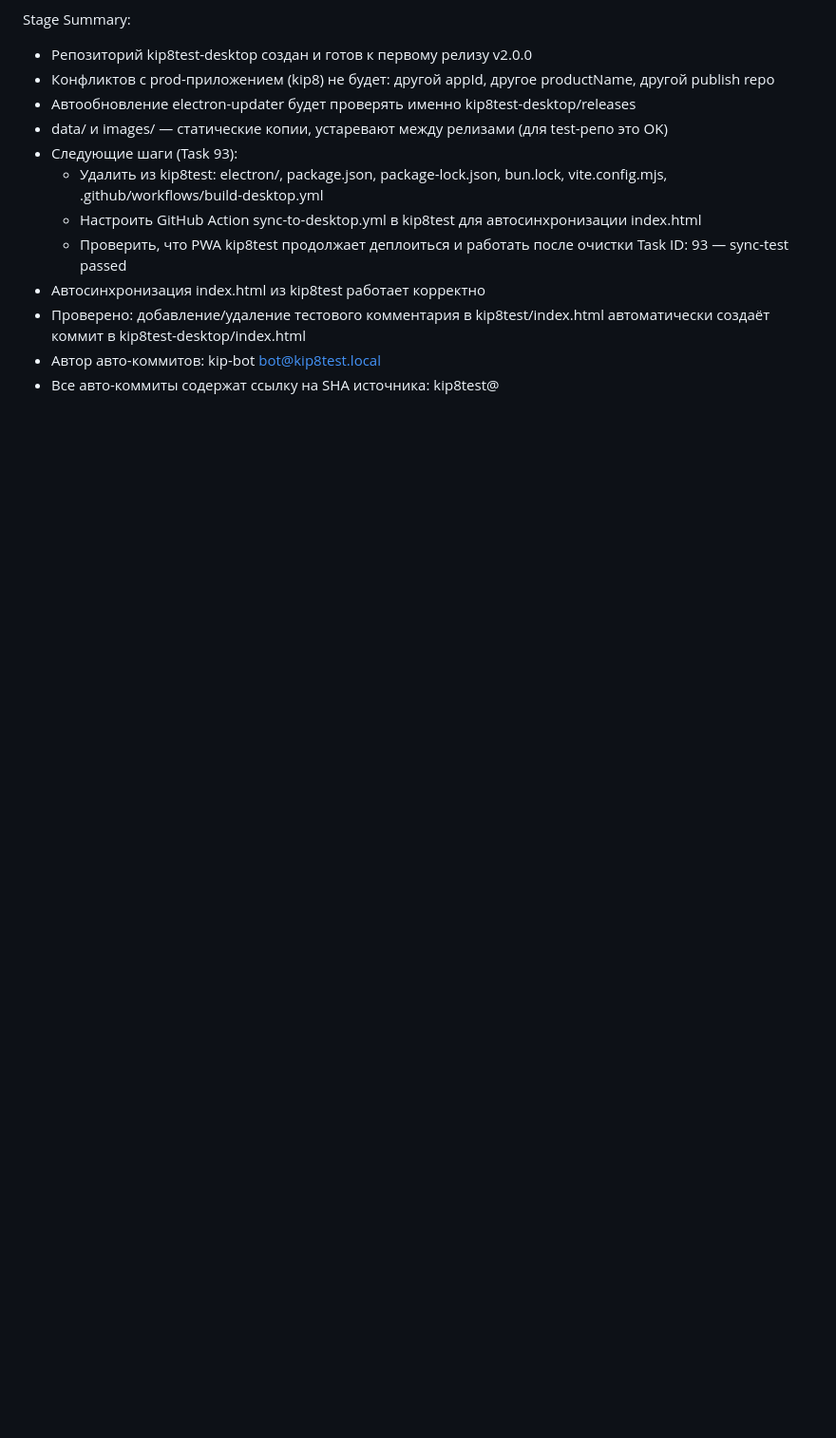
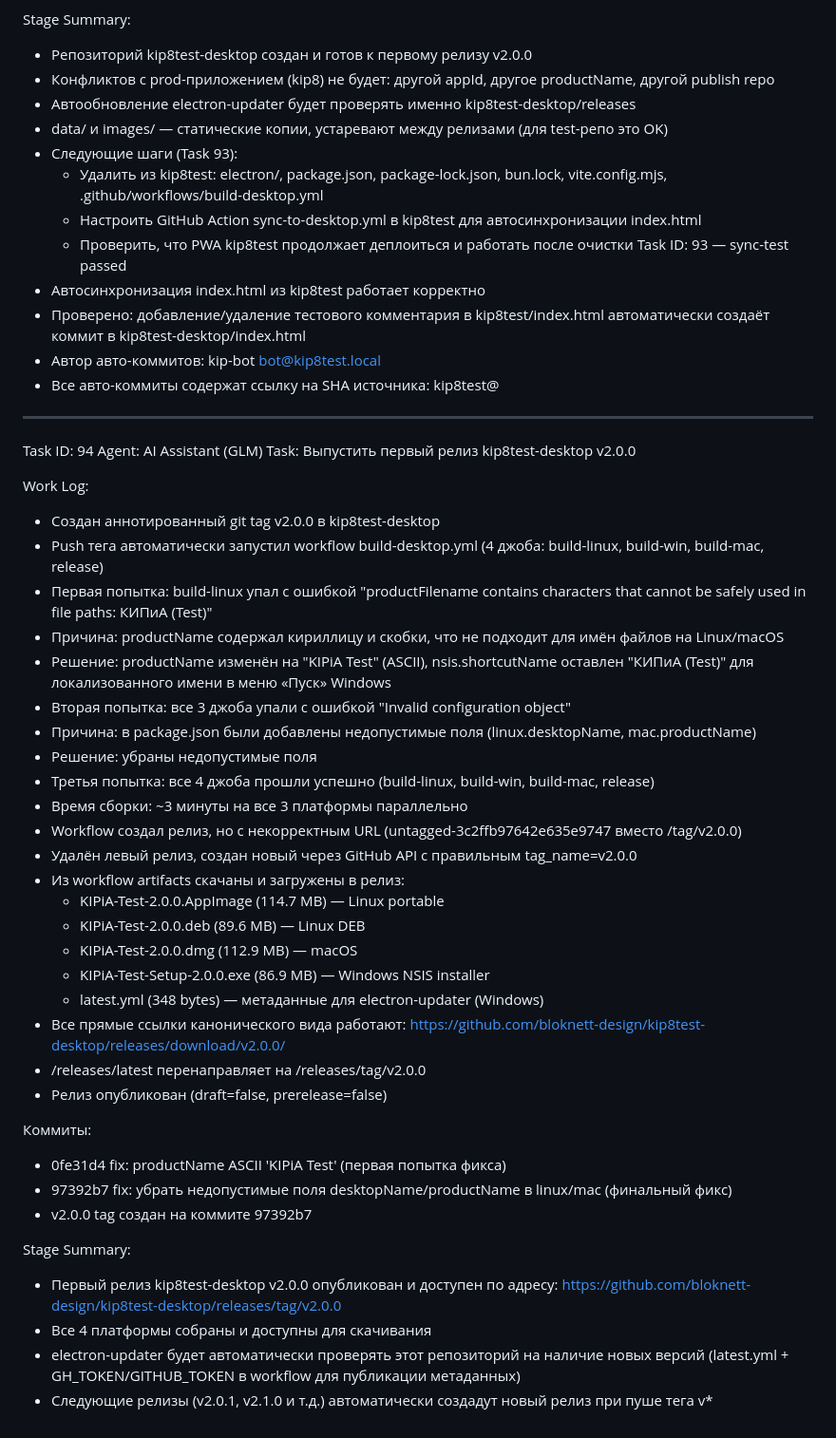
Before and after one commit to bloknett-design/kip8test-desktop, a Markdown page: worklog.md, the part around the change. Shown at 95% size. Drawn GitHub-style; blank space fills up the shorter version.

Commit message:
docs: worklog Task 94 — релиз v2.0.0 выпущен

```diff
--- a/worklog.md
+++ b/worklog.md
@@ -59,3 +59,47 @@ Task ID: 93 — sync-test passed
   автоматически создаёт коммит в kip8test-desktop/index.html
 - Автор авто-коммитов: kip-bot <bot@kip8test.local>
 - Все авто-коммиты содержат ссылку на SHA источника: kip8test@<sha>
+
+---
+Task ID: 94
+Agent: AI Assistant (GLM)
+Task: Выпустить первый релиз kip8test-desktop v2.0.0
+
+Work Log:
+- Создан аннотированный git tag v2.0.0 в kip8test-desktop
+- Push тега автоматически запустил workflow build-desktop.yml (4 джоба: build-linux, build-win, build-mac, release)
+- Первая попытка: build-linux упал с ошибкой
+  "productFilename contains characters that cannot be safely used in file paths: КИПиА (Test)"
+- Причина: productName содержал кириллицу и скобки, что не подходит для имён файлов на Linux/macOS
+- Решение: productName изменён на "KIPiA Test" (ASCII), nsis.shortcutName оставлен "КИПиА (Test)"
+  для локализованного имени в меню «Пуск» Windows
+- Вторая попытка: все 3 джоба упали с ошибкой "Invalid configuration object"
+- Причина: в package.json были добавлены недопустимые поля (linux.desktopName, mac.productName)
+- Решение: убраны недопустимые поля
+- Третья попытка: все 4 джоба прошли успешно (build-linux, build-win, build-mac, release)
+- Время сборки: ~3 минуты на все 3 платформы параллельно
+- Workflow создал релиз, но с некорректным URL (untagged-3c2ffb97642e635e9747 вместо /tag/v2.0.0)
+- Удалён левый релиз, создан новый через GitHub API с правильным tag_name=v2.0.0
+- Из workflow artifacts скачаны и загружены в релиз:
+  - KIPiA-Test-2.0.0.AppImage (114.7 MB) — Linux portable
+  - KIPiA-Test-2.0.0.deb (89.6 MB) — Linux DEB
+  - KIPiA-Test-2.0.0.dmg (112.9 MB) — macOS
+  - KIPiA-Test-Setup-2.0.0.exe (86.9 MB) — Windows NSIS installer
+  - latest.yml (348 bytes) — метаданные для electron-updater (Windows)
+- Все прямые ссылки канонического вида работают:
+  https://github.com/bloknett-design/kip8test-desktop/releases/download/v2.0.0/<asset>
+- /releases/latest перенаправляет на /releases/tag/v2.0.0
+- Релиз опубликован (draft=false, prerelease=false)
+
+Коммиты:
+- 0fe31d4 fix: productName ASCII 'KIPiA Test' (первая попытка фикса)
+- 97392b7 fix: убрать недопустимые поля desktopName/productName в linux/mac (финальный фикс)
+- v2.0.0 tag создан на коммите 97392b7
+
+Stage Summary:
+- Первый релиз kip8test-desktop v2.0.0 опубликован и доступен по адресу:
+  https://github.com/bloknett-design/kip8test-desktop/releases/tag/v2.0.0
+- Все 4 платформы собраны и доступны для скачивания
+- electron-updater будет автоматически проверять этот репозиторий на наличие новых версий
+  (latest.yml + GH_TOKEN/GITHUB_TOKEN в workflow для публикации метаданных)
+- Следующие релизы (v2.0.1, v2.1.0 и т.д.) автоматически создадут новый релиз при пуше тега v*
```
